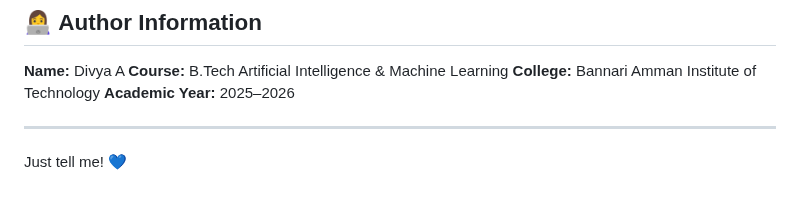
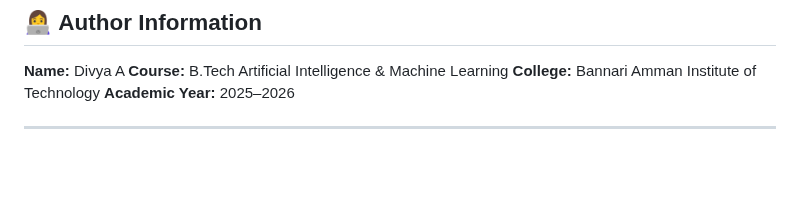
Before and after one commit to Divyaa2601/AI, a Markdown page: TASK-7/README.md, the part around the change. Rendered like a GitHub page; blank space fills up the shorter version.

```diff
--- a/TASK-7/README.md
+++ b/TASK-7/README.md
@@ -145,6 +145,3 @@ By completing this project, you will:
 **Academic Year:** 2025–2026
 
 ---
-
-
-Just tell me! 💙
```
